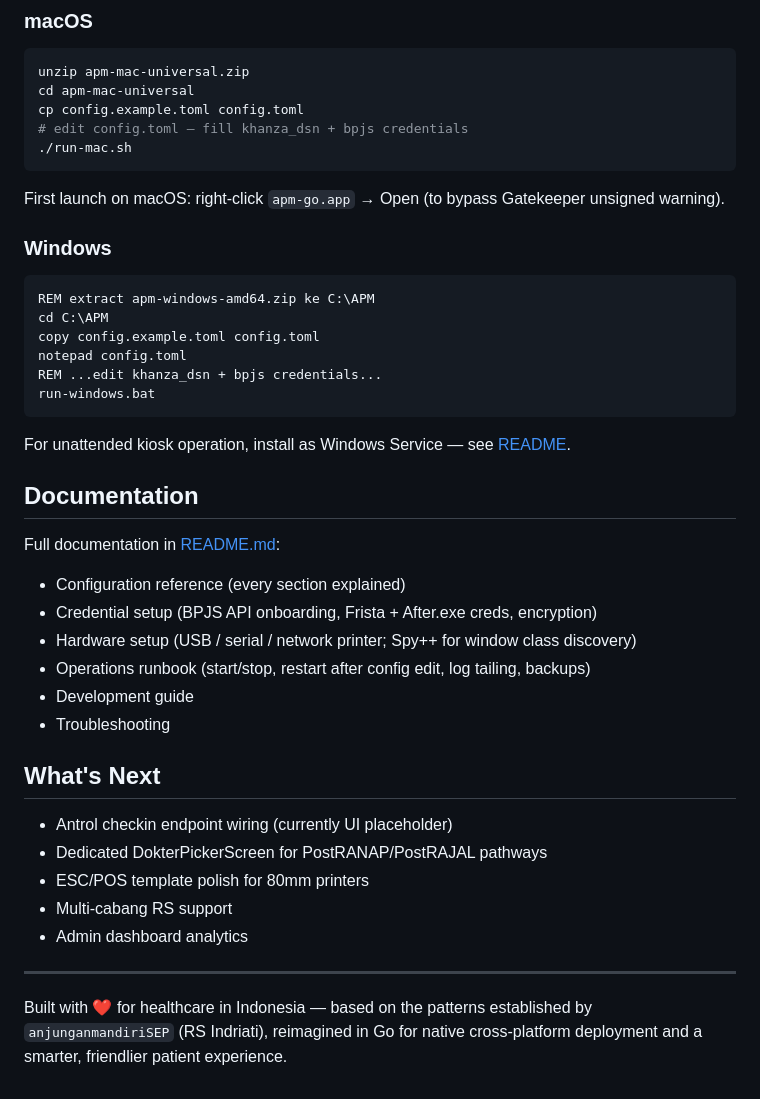
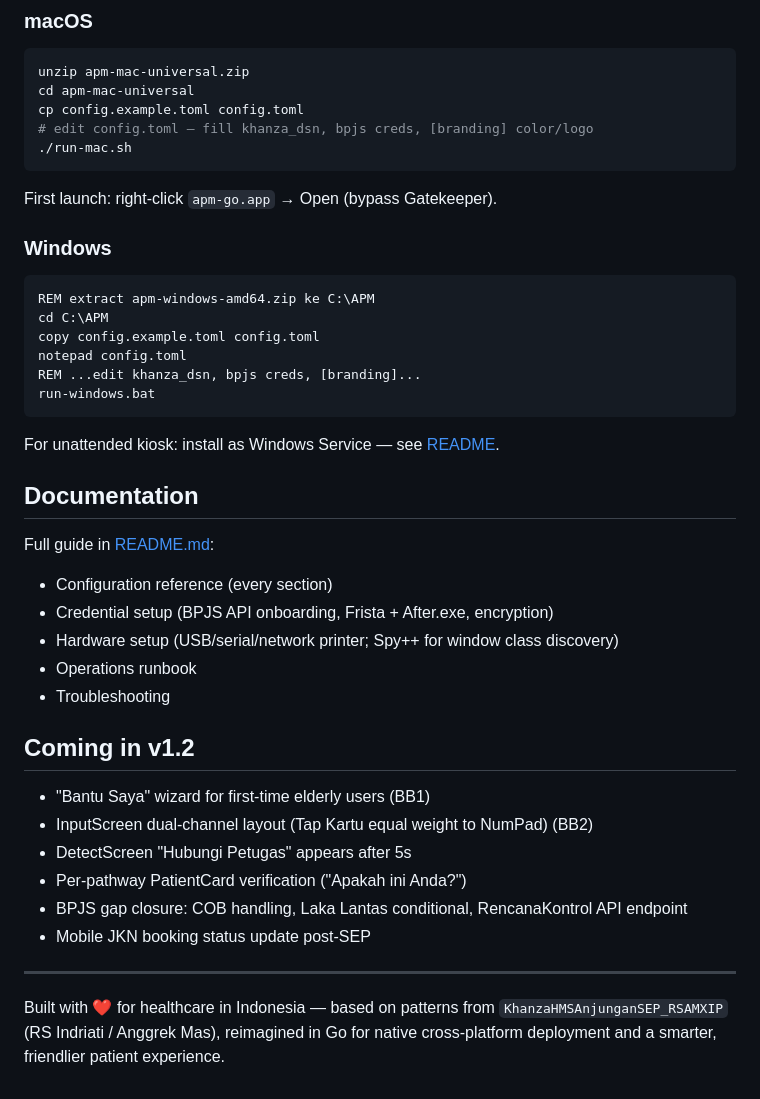
Before and after one commit to rsamjkt/Arunika-TARA, a Markdown page: .github/RELEASE_TEMPLATE.md, the part around one of its changes. GitHub-like rendering.

````diff
--- a/.github/RELEASE_TEMPLATE.md
+++ b/.github/RELEASE_TEMPLATE.md
@@ -61,11 +94,11 @@ Native Go MySQL client connecting directly to SIMRS Khanza database — no REST
 unzip apm-mac-universal.zip
 cd apm-mac-universal
 cp config.example.toml config.toml
-# edit config.toml — fill khanza_dsn + bpjs credentials
+# edit config.toml — fill khanza_dsn, bpjs creds, [branding] color/logo
 ./run-mac.sh
 ```
 
-First launch on macOS: right-click `apm-go.app` → Open (to bypass Gatekeeper unsigned warning).
+First launch: right-click `apm-go.app` → Open (bypass Gatekeeper).
 
 ### Windows
 
@@ -74,30 +107,30 @@ REM extract apm-windows-amd64.zip ke C:\APM
 cd C:\APM
 copy config.example.toml config.toml
 notepad config.toml
-REM ...edit khanza_dsn + bpjs credentials...
+REM ...edit khanza_dsn, bpjs creds, [branding]...
 run-windows.bat
 ```
 
-For unattended kiosk operation, install as Windows Service — see [README](https://github.com/rsamjkt/Arunika-TARA/blob/main/README.md#operasi-sehari-hari).
+For unattended kiosk: install as Windows Service — see [README](https://github.com/rsamjkt/Arunika-TARA/blob/main/README.md#operasi-sehari-hari).
 
 ## Documentation
 
-Full documentation in [README.md](https://github.com/rsamjkt/Arunika-TARA/blob/main/README.md):
-- Configuration reference (every section explained)
-- Credential setup (BPJS API onboarding, Frista + After.exe creds, encryption)
-- Hardware setup (USB / serial / network printer; Spy++ for window class discovery)
-- Operations runbook (start/stop, restart after config edit, log tailing, backups)
-- Development guide
+Full guide in [README.md](https://github.com/rsamjkt/Arunika-TARA/blob/main/README.md):
+- Configuration reference (every section)
+- Credential setup (BPJS API onboarding, Frista + After.exe, encryption)
+- Hardware setup (USB/serial/network printer; Spy++ for window class discovery)
+- Operations runbook
 - Troubleshooting
 
-## What's Next
+## Coming in v1.2
 
-- Antrol checkin endpoint wiring (currently UI placeholder)
-- Dedicated DokterPickerScreen for PostRANAP/PostRAJAL pathways
-- ESC/POS template polish for 80mm printers
-- Multi-cabang RS support
-- Admin dashboard analytics
+- "Bantu Saya" wizard for first-time elderly users (BB1)
+- InputScreen dual-channel layout (Tap Kartu equal weight to NumPad) (BB2)
+- DetectScreen "Hubungi Petugas" appears after 5s
+- Per-pathway PatientCard verification ("Apakah ini Anda?")
+- BPJS gap closure: COB handling, Laka Lantas conditional, RencanaKontrol API endpoint
+- Mobile JKN booking status update post-SEP
 
 ---
 
-Built with ❤️ for healthcare in Indonesia — based on the patterns established by `anjunganmandiriSEP` (RS Indriati), reimagined in Go for native cross-platform deployment and a smarter, friendlier patient experience.
+Built with ❤️ for healthcare in Indonesia — based on patterns from `KhanzaHMSAnjunganSEP_RSAMXIP` (RS Indriati / Anggrek Mas), reimagined in Go for native cross-platform deployment and a smarter, friendlier patient experience.
````
Also changed, not shown: other parts of .github/RELEASE_TEMPLATE.md (+62 -29 lines).
